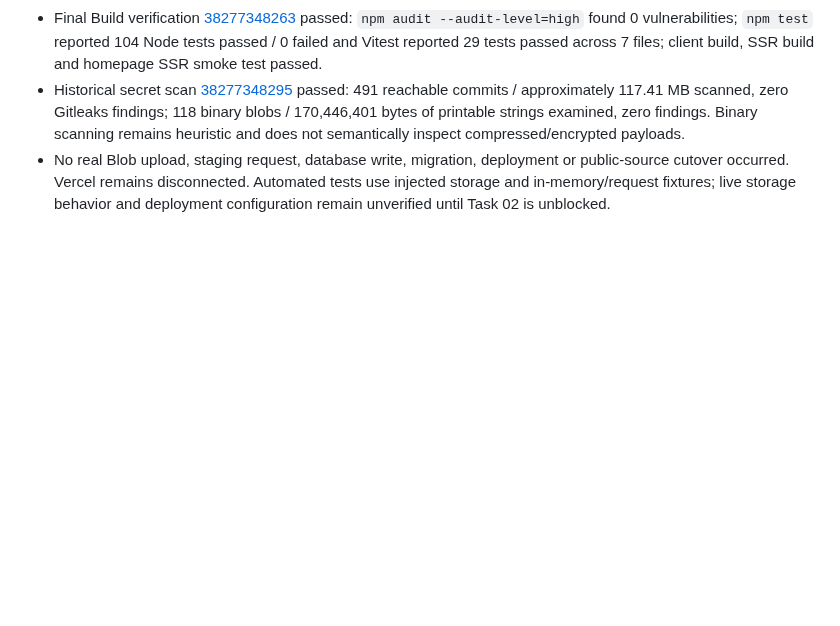
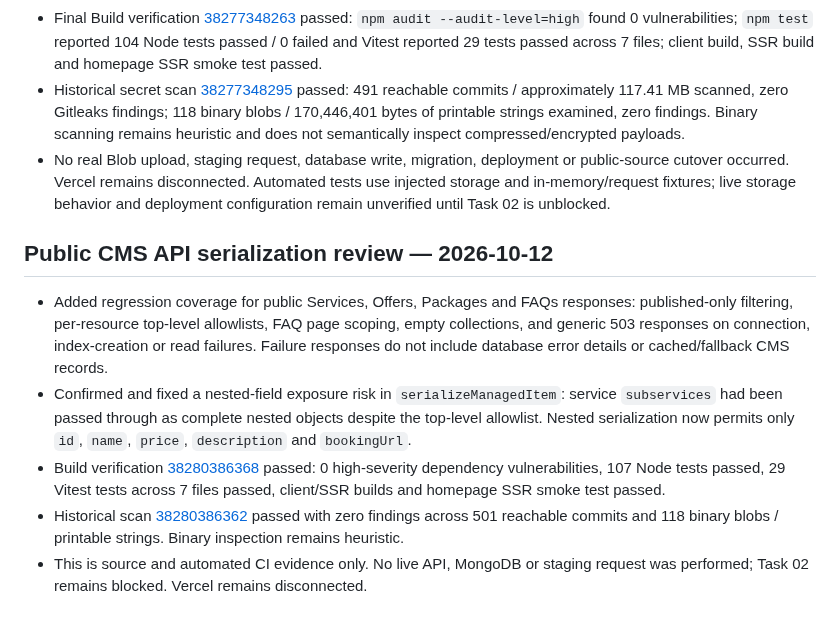
Before and after one commit to layalialzahra/layali-al-zahra-website, a Markdown page: docs/security/2026-10-12-security-review.md, the part around the change. GitHub-like rendering; blank space fills up the shorter version.

Commit message:
docs: record task 09 public API acceptance

```diff
--- a/docs/security/2026-10-12-security-review.md
+++ b/docs/security/2026-10-12-security-review.md
@@ -190,3 +190,11 @@ Vercel remains disconnected by owner instruction and today's feature-branch chan
 - Final Build verification [38277348263](https://github.com/layalialzahra/layali-al-zahra-website/actions/runs/38277348263) passed: `npm audit --audit-level=high` found 0 vulnerabilities; `npm test` reported 104 Node tests passed / 0 failed and Vitest reported 29 tests passed across 7 files; client build, SSR build and homepage SSR smoke test passed.
 - Historical secret scan [38277348295](https://github.com/layalialzahra/layali-al-zahra-website/actions/runs/38277348295) passed: 491 reachable commits / approximately 117.41 MB scanned, zero Gitleaks findings; 118 binary blobs / 170,446,401 bytes of printable strings examined, zero findings. Binary scanning remains heuristic and does not semantically inspect compressed/encrypted payloads.
 - No real Blob upload, staging request, database write, migration, deployment or public-source cutover occurred. Vercel remains disconnected. Automated tests use injected storage and in-memory/request fixtures; live storage behavior and deployment configuration remain unverified until Task 02 is unblocked.
+
+## Public CMS API serialization review — 2026-10-12
+
+- Added regression coverage for public Services, Offers, Packages and FAQs responses: published-only filtering, per-resource top-level allowlists, FAQ page scoping, empty collections, and generic 503 responses on connection, index-creation or read failures. Failure responses do not include database error details or cached/fallback CMS records.
+- Confirmed and fixed a nested-field exposure risk in `serializeManagedItem`: service `subservices` had been passed through as complete nested objects despite the top-level allowlist. Nested serialization now permits only `id`, `name`, `price`, `description` and `bookingUrl`.
+- Build verification [38280386368](https://github.com/layalialzahra/layali-al-zahra-website/actions/runs/38280386368) passed: 0 high-severity dependency vulnerabilities, 107 Node tests passed, 29 Vitest tests across 7 files passed, client/SSR builds and homepage SSR smoke test passed.
+- Historical scan [38280386362](https://github.com/layalialzahra/layali-al-zahra-website/actions/runs/38280386362) passed with zero findings across 501 reachable commits and 118 binary blobs / printable strings. Binary inspection remains heuristic.
+- This is source and automated CI evidence only. No live API, MongoDB or staging request was performed; Task 02 remains blocked. Vercel remains disconnected.
```
